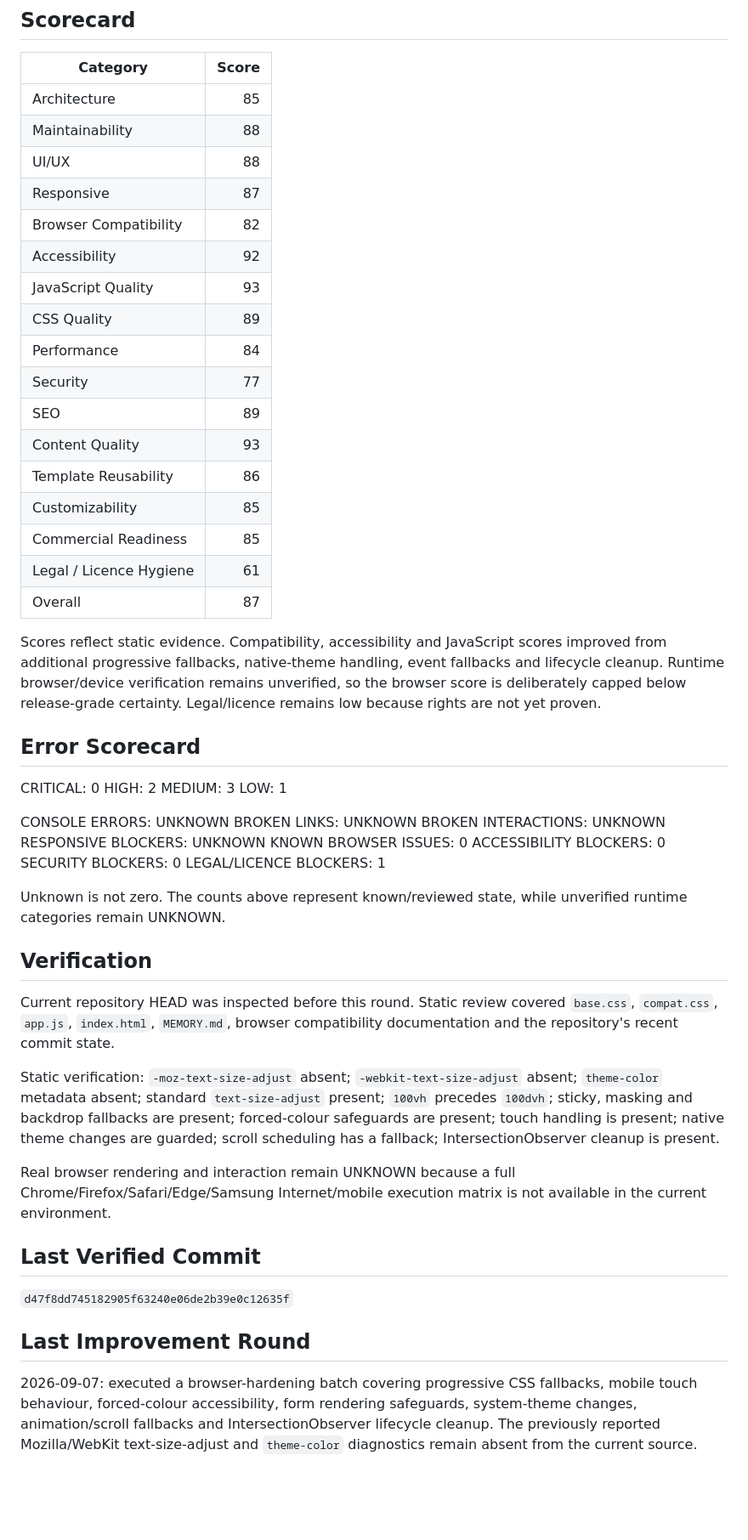
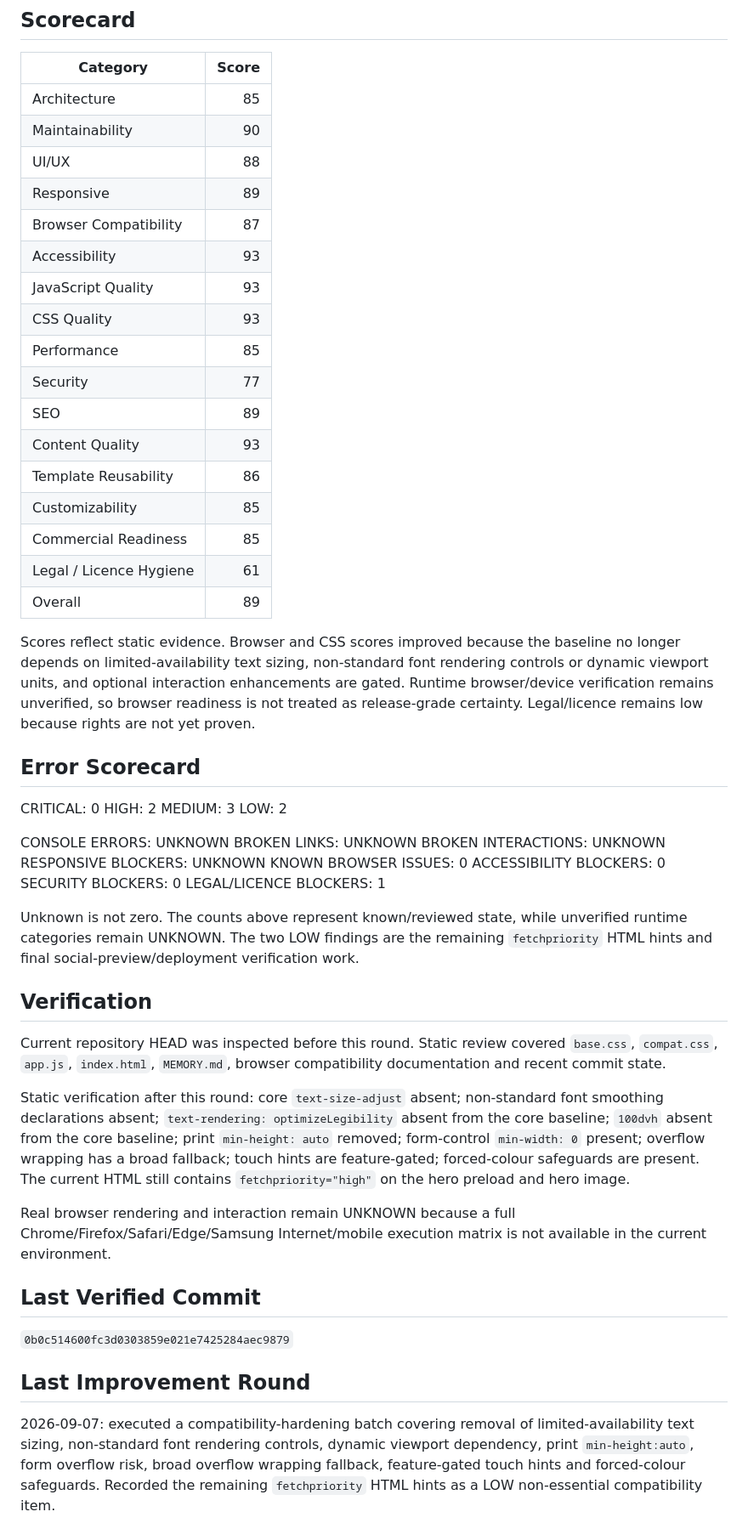
Before and after one commit to Leano-Jordan/leano-itc-website, a Markdown page: MEMORY.md, the part around one of its changes. Shown at 85% size. GitHub-like rendering; blank space fills up the shorter version.

Commit message:
Update project memory after compatibility sweep

```diff
--- a/MEMORY.md
+++ b/MEMORY.md
@@ -109,14 +120,14 @@ Preserve `site-header`, `drawer`, `enquiry`, `form-status`, `year`, `.menu-btn`,
 | Category | Score |
 |---|---:|
 | Architecture | 85 |
-| Maintainability | 88 |
+| Maintainability | 90 |
 | UI/UX | 88 |
-| Responsive | 87 |
-| Browser Compatibility | 82 |
-| Accessibility | 92 |
+| Responsive | 89 |
+| Browser Compatibility | 87 |
+| Accessibility | 93 |
 | JavaScript Quality | 93 |
-| CSS Quality | 89 |
-| Performance | 84 |
+| CSS Quality | 93 |
+| Performance | 85 |
 | Security | 77 |
 | SEO | 89 |
 | Content Quality | 93 |
@@ -124,16 +135,16 @@ Preserve `site-header`, `drawer`, `enquiry`, `form-status`, `year`, `.menu-btn`,
 | Customizability | 85 |
 | Commercial Readiness | 85 |
 | Legal / Licence Hygiene | 61 |
-| Overall | 87 |
+| Overall | 89 |
 
-Scores reflect static evidence. Compatibility, accessibility and JavaScript scores improved from additional progressive fallbacks, native-theme handling, event fallbacks and lifecycle cleanup. Runtime browser/device verification remains unverified, so the browser score is deliberately capped below release-grade certainty. Legal/licence remains low because rights are not yet proven.
+Scores reflect static evidence. Browser and CSS scores improved because the baseline no longer depends on limited-availability text sizing, non-standard font rendering controls or dynamic viewport units, and optional interaction enhancements are gated. Runtime browser/device verification remains unverified, so browser readiness is not treated as release-grade certainty. Legal/licence remains low because rights are not yet proven.
 
 ## Error Scorecard
 
 CRITICAL: 0
 HIGH: 2
 MEDIUM: 3
-LOW: 1
+LOW: 2
 
 CONSOLE ERRORS: UNKNOWN
 BROKEN LINKS: UNKNOWN
@@ -144,20 +155,20 @@ ACCESSIBILITY BLOCKERS: 0
 SECURITY BLOCKERS: 0
 LEGAL/LICENCE BLOCKERS: 1
 
-Unknown is not zero. The counts above represent known/reviewed state, while unverified runtime categories remain UNKNOWN.
+Unknown is not zero. The counts above represent known/reviewed state, while unverified runtime categories remain UNKNOWN. The two LOW findings are the remaining `fetchpriority` HTML hints and final social-preview/deployment verification work.
 
 ## Verification
 
-Current repository HEAD was inspected before this round. Static review covered `base.css`, `compat.css`, `app.js`, `index.html`, `MEMORY.md`, browser compatibility documentation and the repository's recent commit state.
+Current repository HEAD was inspected before this round. Static review covered `base.css`, `compat.css`, `app.js`, `index.html`, `MEMORY.md`, browser compatibility documentation and recent commit state.
 
-Static verification: `-moz-text-size-adjust` absent; `-webkit-text-size-adjust` absent; `theme-color` metadata absent; standard `text-size-adjust` present; `100vh` precedes `100dvh`; sticky, masking and backdrop fallbacks are present; forced-colour safeguards are present; touch handling is present; native theme changes are guarded; scroll scheduling has a fallback; IntersectionObserver cleanup is present.
+Static verification after this round: core `text-size-adjust` absent; non-standard font smoothing declarations absent; `text-rendering: optimizeLegibility` absent from the core baseline; `100dvh` absent from the core baseline; print `min-height: auto` removed; form-control `min-width: 0` present; overflow wrapping has a broad fallback; touch hints are feature-gated; forced-colour safeguards are present. The current HTML still contains `fetchpriority="high"` on the hero preload and hero image.
 
 Real browser rendering and interaction remain UNKNOWN because a full Chrome/Firefox/Safari/Edge/Samsung Internet/mobile execution matrix is not available in the current environment.
 
 ## Last Verified Commit
 
-`d47f8dd745182905f63240e06de2b39e0c12635f`
+`0b0c514600fc3d0303859e021e7425284aec9879`
 
 ## Last Improvement Round
 
-2026-09-07: executed a browser-hardening batch covering progressive CSS fallbacks, mobile touch behaviour, forced-colour accessibility, form rendering safeguards, system-theme changes, animation/scroll fallbacks and IntersectionObserver lifecycle cleanup. The previously reported Mozilla/WebKit text-size-adjust and `theme-color` diagnostics remain absent from the current source.
+2026-09-07: executed a compatibility-hardening batch covering removal of limited-availability text sizing, non-standard font rendering controls, dynamic viewport dependency, print `min-height:auto`, form overflow risk, broad overflow wrapping fallback, feature-gated touch hints and forced-colour safeguards. Recorded the remaining `fetchpriority` HTML hints as a LOW non-essential compatibility item.
```
Also changed, not shown: other parts of MEMORY.md (+17 -6 lines).
